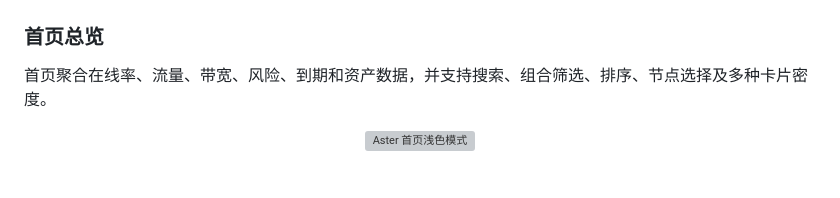
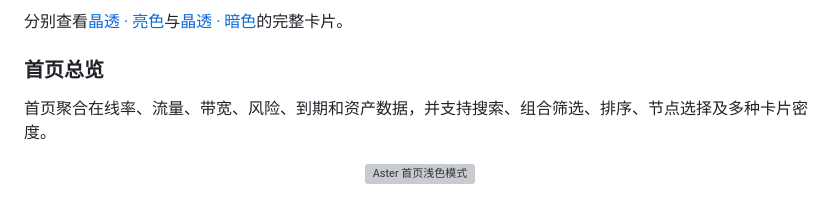
Before and after one commit to shaolonger/Komari-Theme-Aster, a Markdown page: README.md, the part around one of its changes. GitHub-like rendering; grey boxes are pictures that could not be loaded.

Commit message:
fix: align Crystal cards and refresh theme previews

```diff
--- a/README.md
+++ b/README.md
@@ -118,4 +118,6 @@ Aster 1.12.0 将配置统一到 **工作室 → 网络观测**：主页延迟、
 </p>
+
+分别查看[晶透 · 亮色](docs/images/crystal/light.png)与[晶透 · 暗色](docs/images/crystal/dark.png)的完整卡片。
 
 ### 首页总览
 
```
Also changed, not shown: other parts of README.md (+1 -1 lines), .github/release-notes/v1.44.10.md (added, +6 -0 lines), docs/images/README.md (+7 -3 lines), docs/images/crystal/dark.png, docs/images/crystal/light.png, 8 other files.
